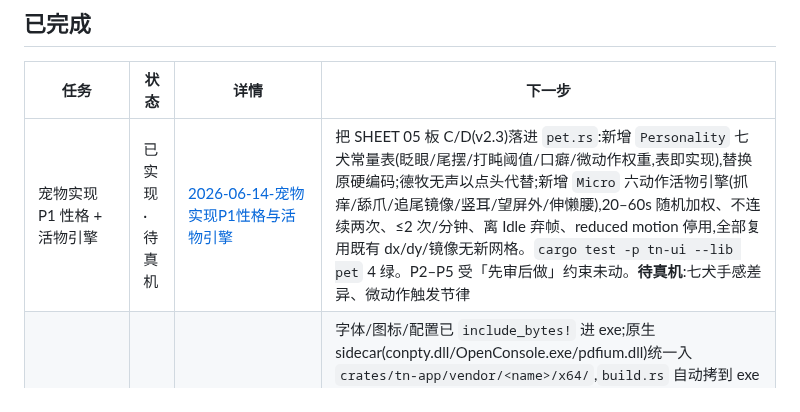
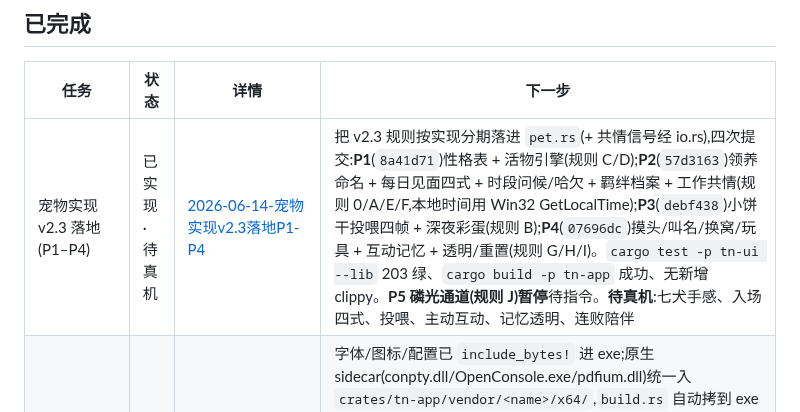
Before and after one commit to 42588/Tn, a Markdown page: TODO.md, the part around the change. Drawn GitHub-style.

```diff
--- a/TODO.md
+++ b/TODO.md
@@ -31,7 +31,7 @@
 
 | 任务                             | 状态   | 详情                                                                                    | 下一步                                                                                                                                                                                                     |
 | -------------------------------- | ------ | --------------------------------------------------------------------------------------- | ---------------------------------------------------------------------------------------------------------------------------------------------------------------------------------------------------------- |
-| 宠物实现 P1 性格 + 活物引擎      | 已实现·待真机 | [2026-06-14-宠物实现P1性格与活物引擎](docs/任务/2026-06-14-宠物实现P1性格与活物引擎.md) | 把 SHEET 05 板 C/D(v2.3)落进 `pet.rs`:新增 `Personality` 七犬常量表(眨眼/尾摆/打盹阈值/口癖/微动作权重,表即实现),替换原硬编码;德牧无声以点头代替;新增 `Micro` 六动作活物引擎(抓痒/舔爪/追尾镜像/竖耳/望屏外/伸懒腰),20–60s 随机加权、不连续两次、≤2 次/分钟、离 Idle 弃帧、reduced motion 停用,全部复用既有 dx/dy/镜像无新网格。`cargo test -p tn-ui --lib pet` 4 绿。P2–P5 受「先审后做」约束未动。**待真机**:七犬手感差异、微动作触发节律 |
+| 宠物实现 v2.3 落地(P1–P4)      | 已实现·待真机 | [2026-06-14-宠物实现v2.3落地P1-P4](docs/任务/2026-06-14-宠物实现v2.3落地P1-P4.md) | 把 v2.3 规则按实现分期落进 `pet.rs`(+ 共情信号经 io.rs),四次提交:**P1**(`8a41d71`)性格表 + 活物引擎(规则 C/D);**P2**(`57d3163`)领养命名 + 每日见面四式 + 时段问候/哈欠 + 羁绊档案 + 工作共情(规则 0/A/E/F,本地时间用 Win32 GetLocalTime);**P3**(`debf438`)小饼干投喂四帧 + 深夜彩蛋(规则 B);**P4**(`07696dc`)摸头/叫名/换窝/玩具 + 互动记忆 + 透明/重置(规则 G/H/I)。`cargo test -p tn-ui --lib` 203 绿、`cargo build -p tn-app` 成功、无新增 clippy。**P5 磷光通道(规则 J)暂停**待指令。**待真机**:七犬手感、入场四式、投喂、主动互动、记忆透明、连败陪伴 |
 | 捆绑资源统一 + 可安装            | 已完成 | [vendor/README 资源清单](crates/tn-app/vendor/README.md)                                | 字体/图标/配置已 `include_bytes!` 进 exe;原生 sidecar(conpty.dll/OpenConsole.exe/pdfium.dll)统一入 `crates/tn-app/vendor/<name>/x64/`,`build.rs` 自动拷到 exe 旁,loader 一律「先 exe 旁后系统」;清掉仓库根散落的 pdfium.dll + 两个 .tgz。安装器用 **cargo-packager** NSIS(`installMode=currentUser`),`cargo packager --release -p tn-app -f nsis` → `dist/tn_*-setup.exe`;实测静默装/卸干净、四件齐全。待办:正式发布前调 workspace 版本号、考虑代码签名(exe/pdfium 当前未签,异机有 SmartScreen 提示) |
 | 宠物图纸 v2.3 重设计(SHEET 05)  | 已完成 | [2026-06-13-宠物图纸v2.3重设计](docs/任务/2026-06-13-宠物图纸v2.3重设计.md)              | 按 v2.3 规则全量重做 `design/panels/05-pet-system.html`:删「随机刷新」、补领养命名/七犬性格/活物引擎/工作共情/互动记忆,并新增规则要求的 **板 G(互动记忆)** 与 **板 H(磷光通道四场景)** 审核稿;扩展像素渲染器(headDx/headDy/legDy/flip + 玩具非磷光画法);headless Chrome 渲染 9 板正常、无脚本报错。仅图纸,P1–P5 实现队列不变 |
 | 用量额度面板(BUG④)             | 已完成 | [2026-06-13-额度面板](docs/任务/2026-06-13-额度面板.md)                                 | 交付 Stage 1+2:点用量读数/环 → 额度浮层(5h/日/周 token+$ + 5h 重置估算 +「本地实算」),chip 仍切 $/%/tokens;`tn-ai/usage_windows.rs` 纯聚合(自写 ISO→epoch)+ tn-ui 浮层。Stage 3 在线权威配额(Edge cookie)因真机 app-bound 加密搁置,改日走「手动贴 sessionKey」;`cargo test` tn-ai 22 / tn-ui 190 绿 |
```
Also changed, not shown: docs/任务/2026-06-14-宠物实现P1性格与活物引擎.md (deleted, +0 -54 lines), docs/任务/2026-06-14-宠物实现v2.3落地P1-P4.md (added, +86 -0 lines).
